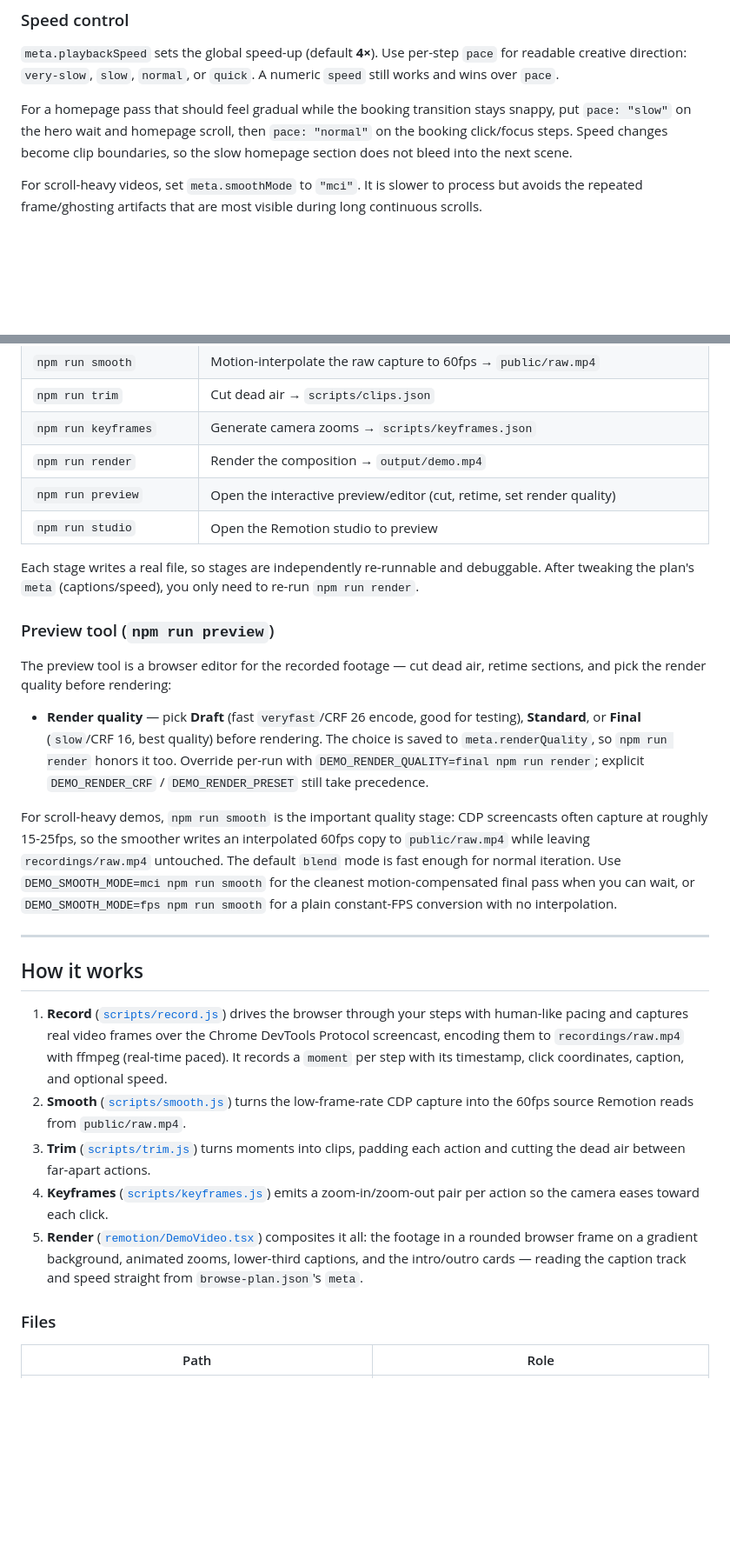
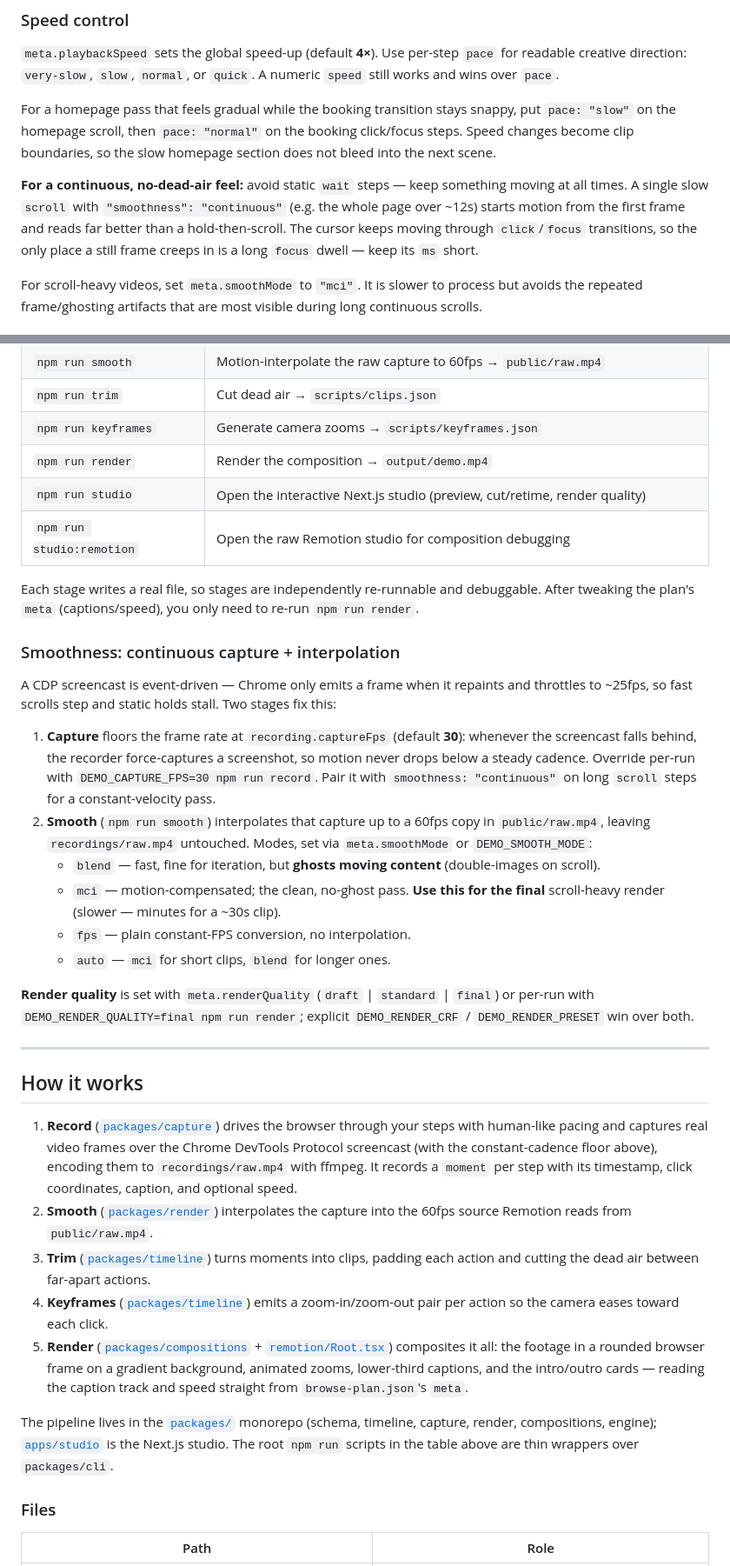
Before and after one commit to jack-bikar/website-demo-videos, a Markdown page: README.md, 2 parts joined by grey strips. Shown at 87% size. Rendered like a GitHub page; blank space fills up the shorter version.

Commit message:
Update README for monorepo layout, new pipeline stages, and plan fields

```diff
--- a/README.md
+++ b/README.md
@@ -126,9 +133,14 @@ So a plain plan still gets sensible subtitles, and you tighten the narration by
 `meta.playbackSpeed` sets the global speed-up (default **4×**). Use per-step `pace` for readable creative
 direction: `very-slow`, `slow`, `normal`, or `quick`. A numeric `speed` still works and wins over `pace`.
 
-For a homepage pass that should feel gradual while the booking transition stays snappy, put `pace: "slow"`
-on the hero wait and homepage scroll, then `pace: "normal"` on the booking click/focus steps. Speed changes
-become clip boundaries, so the slow homepage section does not bleed into the next scene.
+For a homepage pass that feels gradual while the booking transition stays snappy, put `pace: "slow"` on the
+homepage scroll, then `pace: "normal"` on the booking click/focus steps. Speed changes become clip
+boundaries, so the slow homepage section does not bleed into the next scene.
+
+**For a continuous, no-dead-air feel:** avoid static `wait` steps — keep something moving at all times. A
+single slow `scroll` with `"smoothness": "continuous"` (e.g. the whole page over ~12s) starts motion from
+the first frame and reads far better than a hold-then-scroll. The cursor keeps moving through `click`/`focus`
+transitions, so the only place a still frame creeps in is a long `focus` dwell — keep its `ms` short.
 
 For scroll-heavy videos, set `meta.smoothMode` to `"mci"`. It is slower to process but avoids the repeated
 frame/ghosting artifacts that are most visible during long continuous scrolls.
@@ -193,45 +205,54 @@ All connections use a 180s CDP timeout, so a busy SPA won't trip `Runtime.callFu
 | `npm run trim` | Cut dead air → `scripts/clips.json` |
 | `npm run keyframes` | Generate camera zooms → `scripts/keyframes.json` |
 | `npm run render` | Render the composition → `output/demo.mp4` |
-| `npm run preview` | Open the interactive preview/editor (cut, retime, set render quality) |
-| `npm run studio` | Open the Remotion studio to preview |
+| `npm run studio` | Open the interactive Next.js studio (preview, cut/retime, render quality) |
+| `npm run studio:remotion` | Open the raw Remotion studio for composition debugging |
 
 Each stage writes a real file, so stages are independently re-runnable and debuggable. After tweaking the
 plan's `meta` (captions/speed), you only need to re-run `npm run render`.
 
-### Preview tool (`npm run preview`)
+### Smoothness: continuous capture + interpolation
 
-The preview tool is a browser editor for the recorded footage — cut dead air, retime sections, and pick the
-render quality before rendering:
+A CDP screencast is event-driven — Chrome only emits a frame when it repaints and throttles to ~25fps, so
+fast scrolls step and static holds stall. Two stages fix this:
 
-- **Render quality** — pick **Draft** (fast `veryfast`/CRF 26 encode, good for testing), **Standard**, or
-  **Final** (`slow`/CRF 16, best quality) before rendering. The choice is saved to `meta.renderQuality`, so
-  `npm run render` honors it too. Override per-run with `DEMO_RENDER_QUALITY=final npm run render`; explicit
-  `DEMO_RENDER_CRF` / `DEMO_RENDER_PRESET` still take precedence.
+1. **Capture** floors the frame rate at `recording.captureFps` (default **30**): whenever the screencast
+   falls behind, the recorder force-captures a screenshot, so motion never drops below a steady cadence.
+   Override per-run with `DEMO_CAPTURE_FPS=30 npm run record`. Pair it with `smoothness: "continuous"` on
+   long `scroll` steps for a constant-velocity pass.
+2. **Smooth** (`npm run smooth`) interpolates that capture up to a 60fps copy in `public/raw.mp4`, leaving
+   `recordings/raw.mp4` untouched. Modes, set via `meta.smoothMode` or `DEMO_SMOOTH_MODE`:
+   - `blend` — fast, fine for iteration, but **ghosts moving content** (double-images on scroll).
+   - `mci` — motion-compensated; the clean, no-ghost pass. **Use this for the final** scroll-heavy render
+     (slower — minutes for a ~30s clip).
+   - `fps` — plain constant-FPS conversion, no interpolation.
+   - `auto` — `mci` for short clips, `blend` for longer ones.
 
-For scroll-heavy demos, `npm run smooth` is the important quality stage: CDP screencasts often capture at
-roughly 15-25fps, so the smoother writes an interpolated 60fps copy to `public/raw.mp4` while leaving
-`recordings/raw.mp4` untouched. The default `blend` mode is fast enough for normal iteration. Use
-`DEMO_SMOOTH_MODE=mci npm run smooth` for the cleanest motion-compensated final pass when you can wait, or
-`DEMO_SMOOTH_MODE=fps npm run smooth` for a plain constant-FPS conversion with no interpolation.
+**Render quality** is set with `meta.renderQuality` (`draft` | `standard` | `final`) or per-run with
+`DEMO_RENDER_QUALITY=final npm run render`; explicit `DEMO_RENDER_CRF` / `DEMO_RENDER_PRESET` win over both.
 
 ---
 
 ## How it works
 
-1. **Record** ([`scripts/record.js`](scripts/record.js)) drives the browser through your steps with
-   human-like pacing and captures real video frames over the Chrome DevTools Protocol screencast, encoding
-   them to `recordings/raw.mp4` with ffmpeg (real-time paced). It records a `moment` per step with its
-   timestamp, click coordinates, caption, and optional speed.
-2. **Smooth** ([`scripts/smooth.js`](scripts/smooth.js)) turns the low-frame-rate CDP capture into the
-   60fps source Remotion reads from `public/raw.mp4`.
-3. **Trim** ([`scripts/trim.js`](scripts/trim.js)) turns moments into clips, padding each action and cutting
-   the dead air between far-apart actions.
-4. **Keyframes** ([`scripts/keyframes.js`](scripts/keyframes.js)) emits a zoom-in/zoom-out pair per action so
-   the camera eases toward each click.
-5. **Render** ([`remotion/DemoVideo.tsx`](remotion/DemoVideo.tsx)) composites it all: the footage in a
-   rounded browser frame on a gradient background, animated zooms, lower-third captions, and the intro/outro
-   cards — reading the caption track and speed straight from `browse-plan.json`'s `meta`.
+1. **Record** ([`packages/capture`](packages/capture/src/recorder.ts)) drives the browser through your steps
+   with human-like pacing and captures real video frames over the Chrome DevTools Protocol screencast (with
+   the constant-cadence floor above), encoding them to `recordings/raw.mp4` with ffmpeg. It records a
+   `moment` per step with its timestamp, click coordinates, caption, and optional speed.
+2. **Smooth** ([`packages/render`](packages/render/src/smooth.ts)) interpolates the capture into the 60fps
+   source Remotion reads from `public/raw.mp4`.
+3. **Trim** ([`packages/timeline`](packages/timeline/src/trim.ts)) turns moments into clips, padding each
+   action and cutting the dead air between far-apart actions.
+4. **Keyframes** ([`packages/timeline`](packages/timeline/src/keyframes.ts)) emits a zoom-in/zoom-out pair
+   per action so the camera eases toward each click.
+5. **Render** ([`packages/compositions`](packages/compositions) + [`remotion/Root.tsx`](remotion/Root.tsx))
+   composites it all: the footage in a rounded browser frame on a gradient background, animated zooms,
+   lower-third captions, and the intro/outro cards — reading the caption track and speed straight from
+   `browse-plan.json`'s `meta`.
+
+The pipeline lives in the [`packages/`](packages/) monorepo (schema, timeline, capture, render,
+compositions, engine); [`apps/studio`](apps/studio) is the Next.js studio. The root `npm run` scripts in the
+table above are thin wrappers over `packages/cli`.
 
 ### Files
 
```
Also changed, not shown: other parts of README.md (+16 -9 lines).
